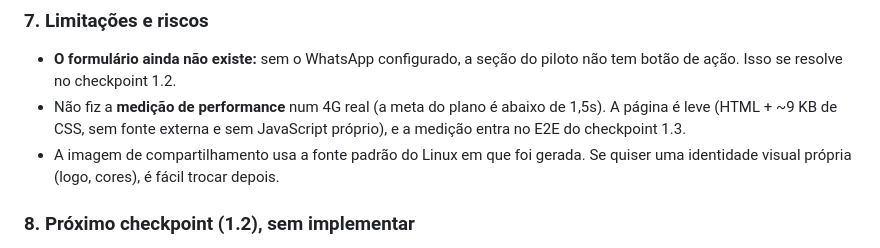
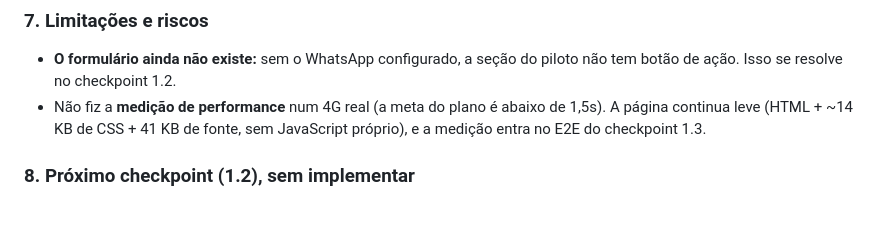
Before and after one commit to matheusLima-jv/MesaMar, a Markdown page: docs/relatorios/fase-1.md, the part around one of its changes. Rendered like a GitHub page; blank space fills up the shorter version.

```diff
--- a/docs/relatorios/fase-1.md
+++ b/docs/relatorios/fase-1.md
@@ -82,8 +100,7 @@ A prévia no WhatsApp (Open Graph) só dá para testar depois do deploy (checkpo
 ### 7. Limitações e riscos
 
 - **O formulário ainda não existe:** sem o WhatsApp configurado, a seção do piloto não tem botão de ação. Isso se resolve no checkpoint 1.2.
-- Não fiz a **medição de performance** num 4G real (a meta do plano é abaixo de 1,5s). A página é leve (HTML + ~9 KB de CSS, sem fonte externa e sem JavaScript próprio), e a medição entra no E2E do checkpoint 1.3.
-- A imagem de compartilhamento usa a fonte padrão do Linux em que foi gerada. Se quiser uma identidade visual própria (logo, cores), é fácil trocar depois.
+- Não fiz a **medição de performance** num 4G real (a meta do plano é abaixo de 1,5s). A página continua leve (HTML + ~14 KB de CSS + 41 KB de fonte, sem JavaScript próprio), e a medição entra no E2E do checkpoint 1.3.
 
 ### 8. Próximo checkpoint (1.2), sem implementar
 
```
Also changed, not shown: other parts of docs/relatorios/fase-1.md (+21 -3 lines).
